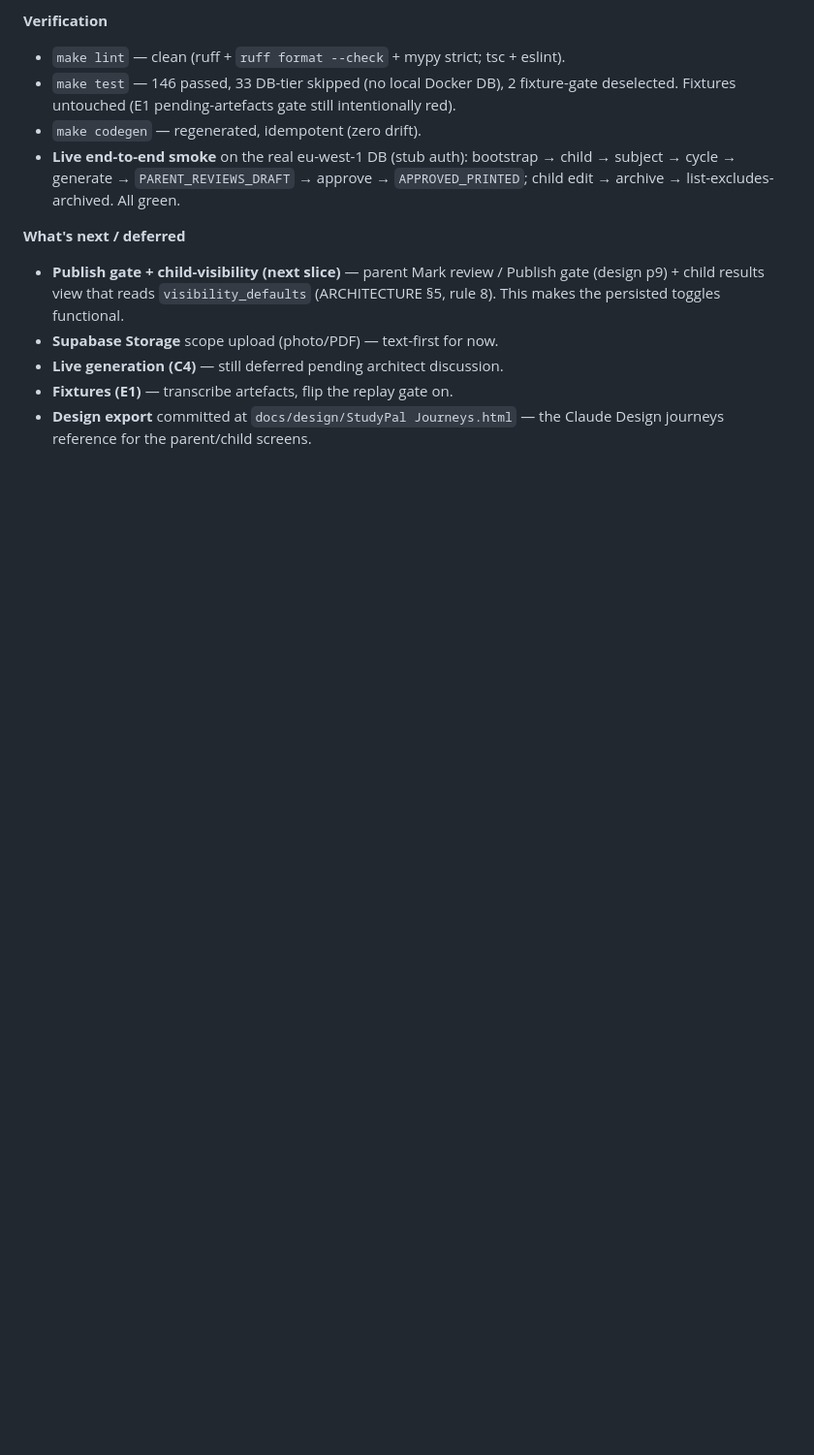
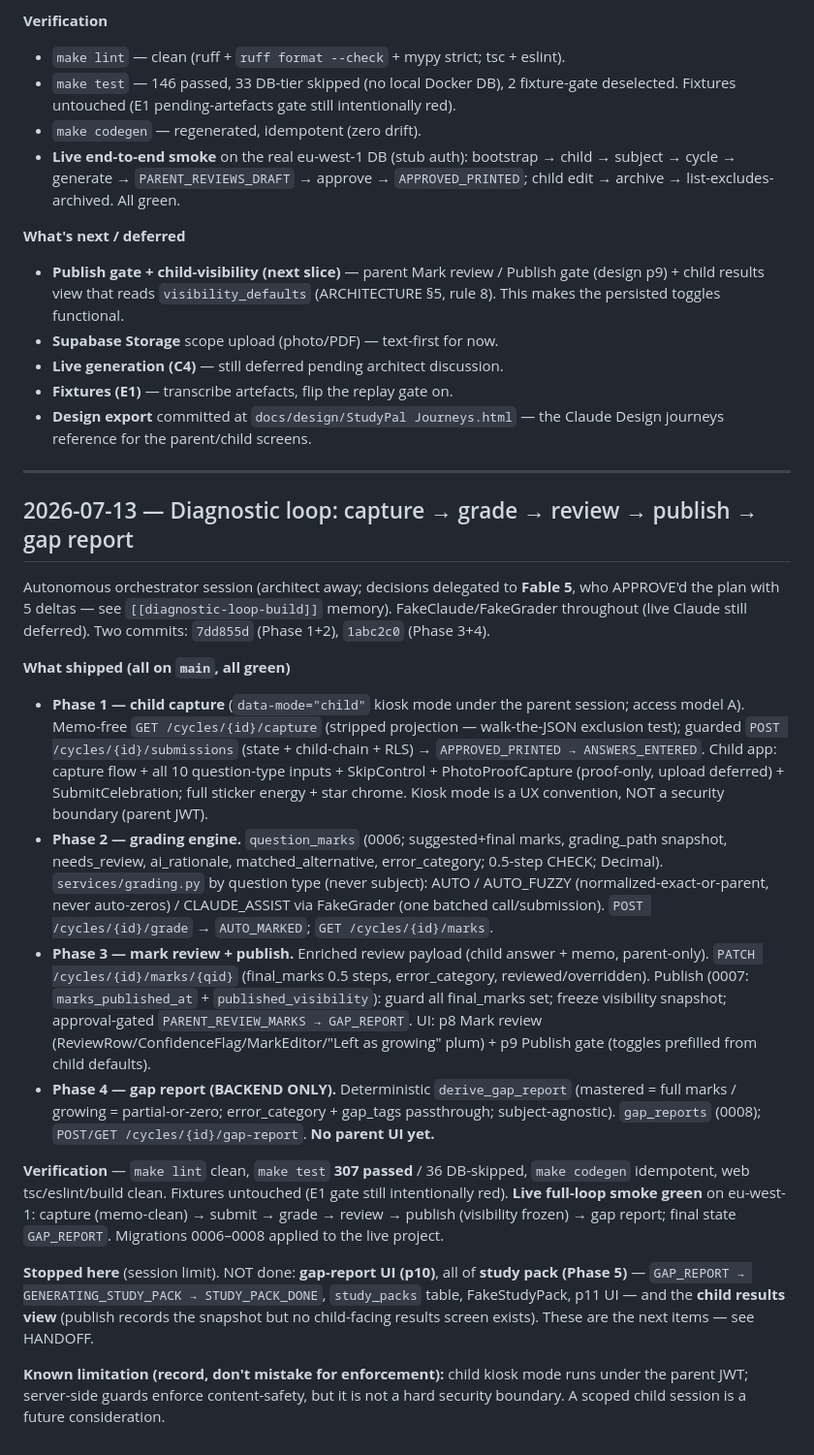
Before and after one commit to eudson/study-pal, a Markdown page: docs/PROGRESS.md, the part around the change. Shown at 97% size. Drawn GitHub-style; blank space fills up the shorter version.

```diff
--- a/docs/PROGRESS.md
+++ b/docs/PROGRESS.md
@@ -199,3 +199,54 @@ uiux agents, verification + wiring by the orchestrator. Runs against
 - **Fixtures (E1)** — transcribe artefacts, flip the replay gate on.
 - **Design export** committed at `docs/design/StudyPal Journeys.html` — the
   Claude Design journeys reference for the parent/child screens.
+
+---
+
+## 2026-07-13 — Diagnostic loop: capture → grade → review → publish → gap report
+
+Autonomous orchestrator session (architect away; decisions delegated to **Fable 5**,
+who APPROVE'd the plan with 5 deltas — see `[[diagnostic-loop-build]]` memory).
+FakeClaude/FakeGrader throughout (live Claude still deferred). Two commits:
+`7dd855d` (Phase 1+2), `1abc2c0` (Phase 3+4).
+
+**What shipped (all on `main`, all green)**
+- **Phase 1 — child capture** (`data-mode="child"` kiosk mode under the parent
+  session; access model A). Memo-free `GET /cycles/{id}/capture` (stripped
+  projection — walk-the-JSON exclusion test); guarded `POST /cycles/{id}/submissions`
+  (state + child-chain + RLS) → `APPROVED_PRINTED → ANSWERS_ENTERED`. Child app:
+  capture flow + all 10 question-type inputs + SkipControl + PhotoProofCapture
+  (proof-only, upload deferred) + SubmitCelebration; full sticker energy + star
+  chrome. Kiosk mode is a UX convention, NOT a security boundary (parent JWT).
+- **Phase 2 — grading engine.** `question_marks` (0006; suggested+final marks,
+  grading_path snapshot, needs_review, ai_rationale, matched_alternative,
+  error_category; 0.5-step CHECK; Decimal). `services/grading.py` by question type
+  (never subject): AUTO / AUTO_FUZZY (normalized-exact-or-parent, never auto-zeros)
+  / CLAUDE_ASSIST via FakeGrader (one batched call/submission). `POST /cycles/{id}/grade`
+  → `AUTO_MARKED`; `GET /cycles/{id}/marks`.
+- **Phase 3 — mark review + publish.** Enriched review payload (child answer +
+  memo, parent-only). `PATCH /cycles/{id}/marks/{qid}` (final_marks 0.5 steps,
+  error_category, reviewed/overridden). Publish (0007: `marks_published_at` +
+  `published_visibility`): guard all final_marks set; freeze visibility snapshot;
+  approval-gated `PARENT_REVIEW_MARKS → GAP_REPORT`. UI: p8 Mark review
+  (ReviewRow/ConfidenceFlag/MarkEditor/"Left as growing" plum) + p9 Publish gate
+  (toggles prefilled from child defaults).
+- **Phase 4 — gap report (BACKEND ONLY).** Deterministic `derive_gap_report`
+  (mastered = full marks / growing = partial-or-zero; error_category + gap_tags
+  passthrough; subject-agnostic). `gap_reports` (0008); `POST/GET /cycles/{id}/gap-report`.
+  **No parent UI yet.**
+
+**Verification** — `make lint` clean, `make test` **307 passed** / 36 DB-skipped,
+`make codegen` idempotent, web tsc/eslint/build clean. Fixtures untouched (E1 gate
+still intentionally red). **Live full-loop smoke green** on eu-west-1: capture
+(memo-clean) → submit → grade → review → publish (visibility frozen) → gap report;
+final state `GAP_REPORT`. Migrations 0006–0008 applied to the live project.
+
+**Stopped here** (session limit). NOT done: **gap-report UI (p10)**, all of
+**study pack (Phase 5)** — `GAP_REPORT → GENERATING_STUDY_PACK → STUDY_PACK_DONE`,
+`study_packs` table, FakeStudyPack, p11 UI — and the **child results view** (publish
+records the snapshot but no child-facing results screen exists). These are the
+next items — see HANDOFF.
+
+**Known limitation (record, don't mistake for enforcement):** child kiosk mode
+runs under the parent JWT; server-side guards enforce content-safety, but it is
+not a hard security boundary. A scoped child session is a future consideration.
```
Also changed, not shown: docs/studypal-build-plan.md (+15 -15 lines).
